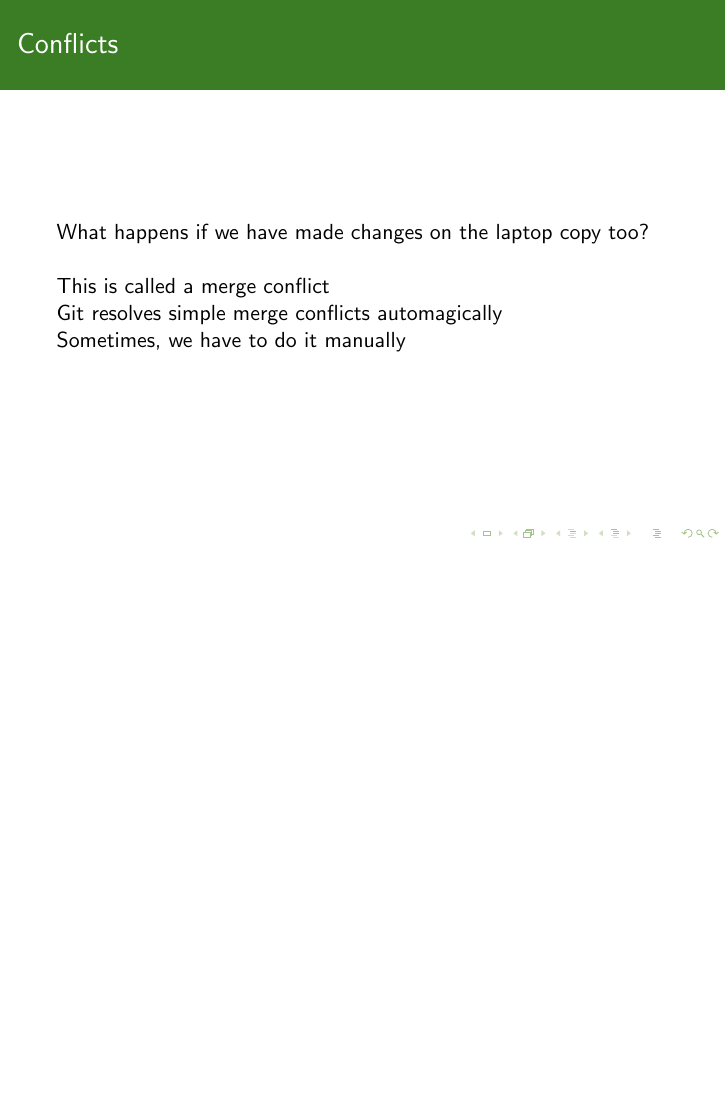
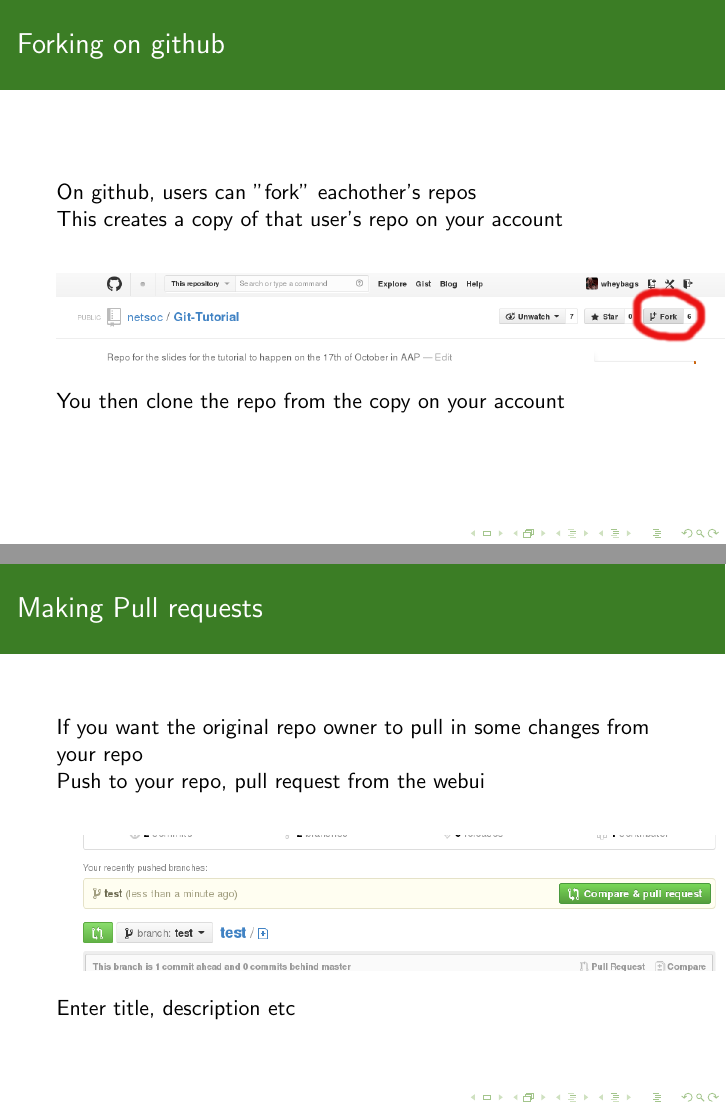
Before and after one commit to netsoc/Git-Tutorial, LaTeX slides (tutorial.tex): page 11 of 16 before the commit and pages 11 and 12 of 20 after it, the two joined at a grey line, the shorter picture padded with empty space. Compiled offline with pdfLaTeX.

Commit message:
added pull request slides, start of branches

```diff
--- a/tutorial.tex
+++ b/tutorial.tex
@@ -125,3 +125,27 @@
 \end{frame}
 
 \begin{frame}
+    \frametitle{Forking on github}
+
+    On github, users can "fork" eachother's repos\\
+    This creates a copy of that user's repo on your account\\
+
+    \begin{center}
+        \includegraphics[scale=0.3]{gh-fork.png}
+    \end{center}
+
+    You then clone the repo from the copy on your account
+\end{frame}
+
+\begin{frame}
+    \frametitle{Making Pull requests}
+
+    If you want the original repo owner to pull in some changes from your repo\\
+    Push to your repo, pull request from the webui
+
+    \begin{center}
+        \includegraphics[scale=0.4]{gh-pullrequest.png}
+    \end{center}
+
+    Enter title, description etc
+\end{frame}
```
Also changed, not shown: gh-fork.png (added), gh-mergepullrequest.png (added), gh-pullrequest.png (added), tutorial.tex (24 more changed lines).
